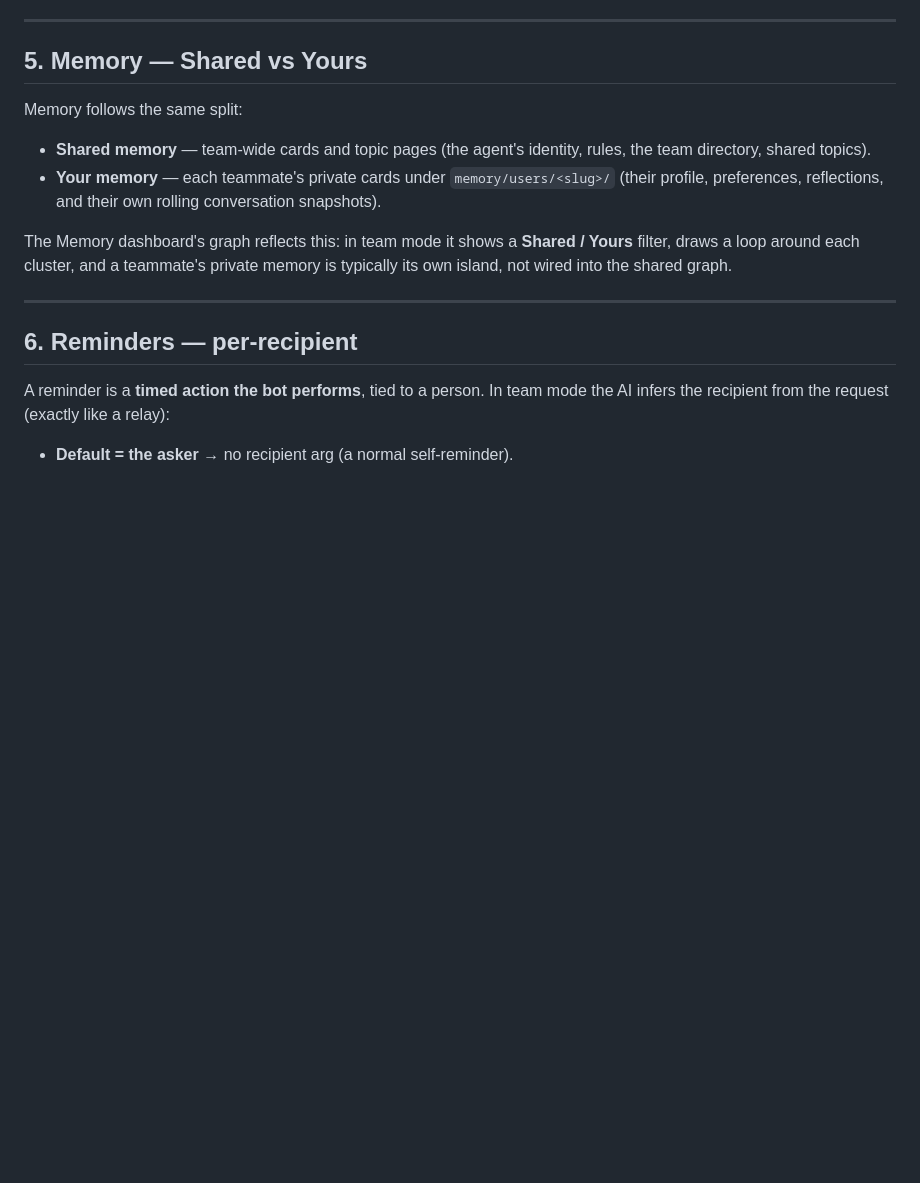
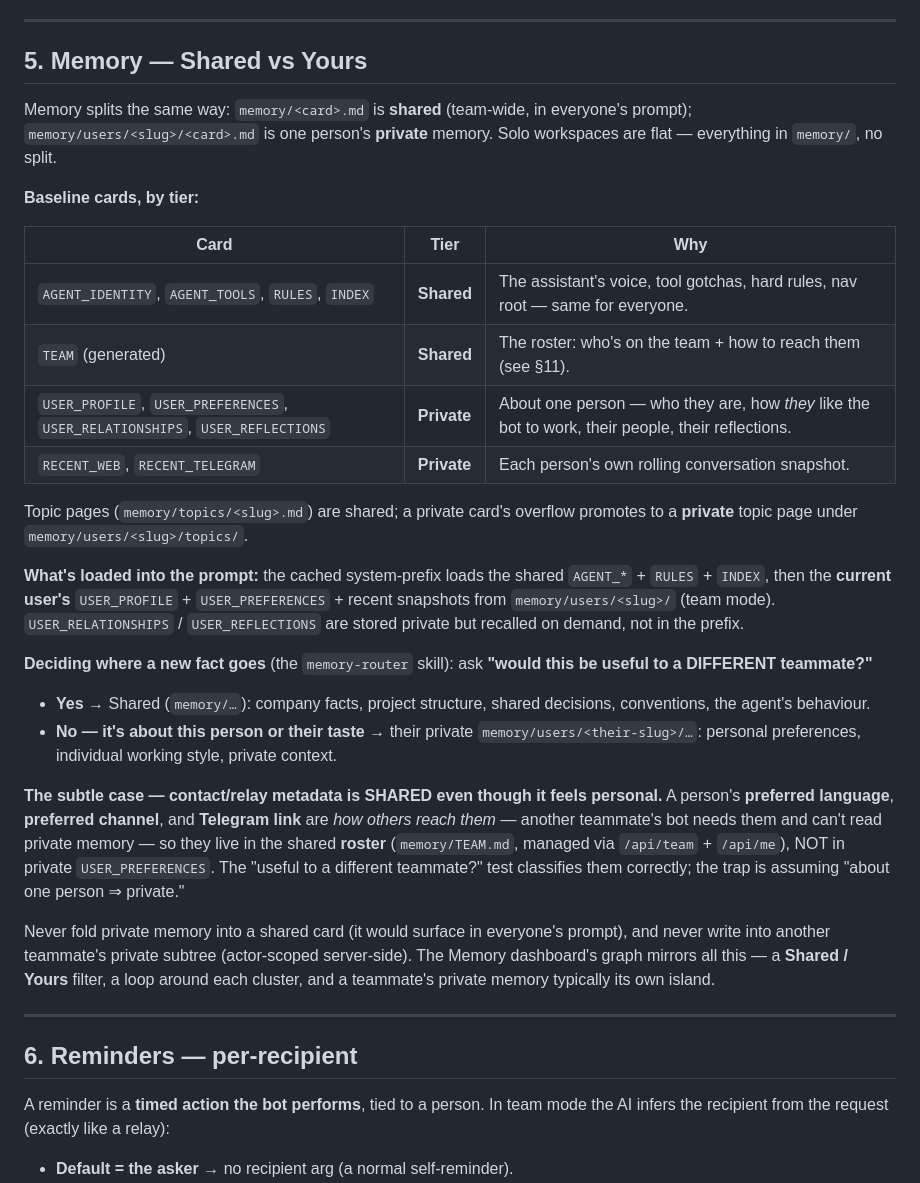
Before and after one commit to stanislawherjan1/Something, a Markdown page: docs/TEAM_MODE.md, the part around the change. GitHub-like rendering; blank space fills up the shorter version.

Commit message:
docs(memory): audit baseline cards shared vs private + routing carve-out
- routing-rules.md: explicit carve-out — contact/relay metadata (preferred
  language, channel, Telegram link) is SHARED roster data, not private
  USER_PREFERENCES, because other teammates' bots need it and can't read
  private memory.
- TEAM_MODE.md §5: full baseline-card classification table (shared vs private),
  what's loaded into the prompt vs recalled on demand, the "useful to a
  different teammate?" routing rule, and the contact-metadata subtle case.

Co-Authored-By: Claude Opus 4.8 (1M context) <noreply@anthropic.com>

```diff
--- a/docs/TEAM_MODE.md
+++ b/docs/TEAM_MODE.md
@@ -109,17 +109,50 @@ server-side on read, write, move, and delete — the UI just mirrors it.
 
 ## 5. Memory — Shared vs Yours
 
-Memory follows the same split:
+Memory splits the same way: `memory/<card>.md` is **shared** (team-wide, in
+everyone's prompt); `memory/users/<slug>/<card>.md` is one person's **private**
+memory. Solo workspaces are flat — everything in `memory/`, no split.
 
-- **Shared memory** — team-wide cards and topic pages (the agent's identity,
-  rules, the team directory, shared topics).
-- **Your memory** — each teammate's private cards under
-  `memory/users/<slug>/` (their profile, preferences, reflections, and their
-  own rolling conversation snapshots).
+**Baseline cards, by tier:**
 
-The Memory dashboard's graph reflects this: in team mode it shows a
-**Shared / Yours** filter, draws a loop around each cluster, and a teammate's
-private memory is typically its own island, not wired into the shared graph.
+| Card | Tier | Why |
+|------|------|-----|
+| `AGENT_IDENTITY`, `AGENT_TOOLS`, `RULES`, `INDEX` | **Shared** | The assistant's voice, tool gotchas, hard rules, nav root — same for everyone. |
+| `TEAM` (generated) | **Shared** | The roster: who's on the team + how to reach them (see §11). |
+| `USER_PROFILE`, `USER_PREFERENCES`, `USER_RELATIONSHIPS`, `USER_REFLECTIONS` | **Private** | About one person — who they are, how *they* like the bot to work, their people, their reflections. |
+| `RECENT_WEB`, `RECENT_TELEGRAM` | **Private** | Each person's own rolling conversation snapshot. |
+
+Topic pages (`memory/topics/<slug>.md`) are shared; a private card's overflow
+promotes to a **private** topic page under `memory/users/<slug>/topics/`.
+
+**What's loaded into the prompt:** the cached system-prefix loads the shared
+`AGENT_*` + `RULES` + `INDEX`, then the **current user's** `USER_PROFILE` +
+`USER_PREFERENCES` + recent snapshots from `memory/users/<slug>/` (team mode).
+`USER_RELATIONSHIPS` / `USER_REFLECTIONS` are stored private but recalled
+on demand, not in the prefix.
+
+**Deciding where a new fact goes** (the `memory-router` skill): ask **"would
+this be useful to a DIFFERENT teammate?"**
+
+- **Yes** → Shared (`memory/…`): company facts, project structure, shared
+  decisions, conventions, the agent's behaviour.
+- **No — it's about this person or their taste** → their private
+  `memory/users/<their-slug>/…`: personal preferences, individual working style,
+  private context.
+
+**The subtle case — contact/relay metadata is SHARED even though it feels
+personal.** A person's **preferred language**, **preferred channel**, and
+**Telegram link** are *how others reach them* — another teammate's bot needs
+them and can't read private memory — so they live in the shared **roster**
+(`memory/TEAM.md`, managed via `/api/team` + `/api/me`), NOT in private
+`USER_PREFERENCES`. The "useful to a different teammate?" test classifies them
+correctly; the trap is assuming "about one person ⇒ private."
+
+Never fold private memory into a shared card (it would surface in everyone's
+prompt), and never write into another teammate's private subtree (actor-scoped
+server-side). The Memory dashboard's graph mirrors all this — a **Shared /
+Yours** filter, a loop around each cluster, and a teammate's private memory
+typically its own island.
 
 ---
 
```
Also changed, not shown: 1 other file.
